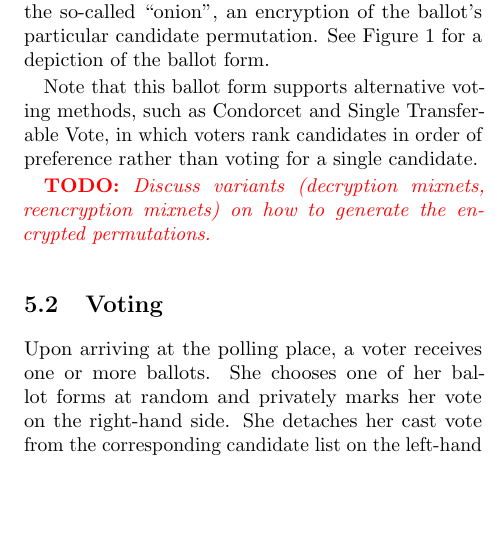
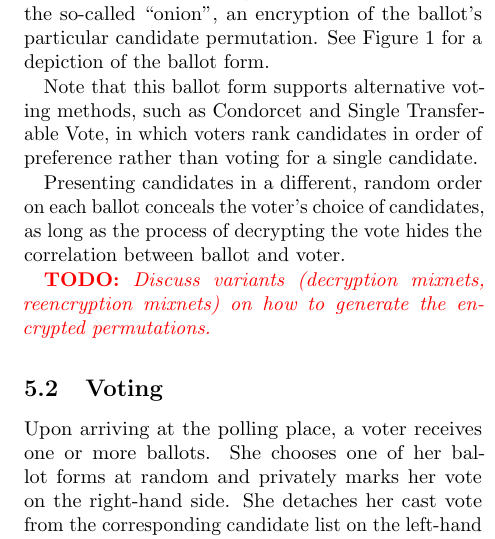
Before and after one commit to cfree3/voting-crypto-paper, a LaTeX document (paper/paper.tex): part of one column of page 4 of 9, cut so that both start at the same text, the shorter picture padded with empty space. Compiled offline with pdfLaTeX.

Commit message:
Add note about random candidate ordering providing voter privacy.

```diff
--- a/paper/paper.tex
+++ b/paper/paper.tex
@@ -277,14 +277,16 @@ A mark on the right-hand side in an initially empty slot adjacent to a candidate
 In addition to the recorded vote, the right-hand side also includes the so-called ``onion'', an encryption of the ballot's particular candidate permutation.
 See Figure \ref{fig:preta} for a depiction of the ballot form.
 
-Note that this ballot form supports alternative voting methods, such as Condorcet and Single Transferable Vote, in which voters rank candidates in order of preference rather than voting for a single candidate.
-
 \begin{figure}
 	\center
 	\includegraphics[width=\columnwidth]{images/include/preta.pdf}
 	\caption{\pv{} ballot}
 	\label{fig:preta}
 \end{figure}
+
+Note that this ballot form supports alternative voting methods, such as Condorcet and Single Transferable Vote, in which voters rank candidates in order of preference rather than voting for a single candidate.
+
+Presenting candidates in a different, random order on each ballot conceals the voter's choice of candidates, as long as the process of decrypting the vote hides the correlation between ballot and voter.
 
 \todo{Discuss variants (decryption mixnets, reencryption mixnets) on how to generate the encrypted permutations.}
 
```
